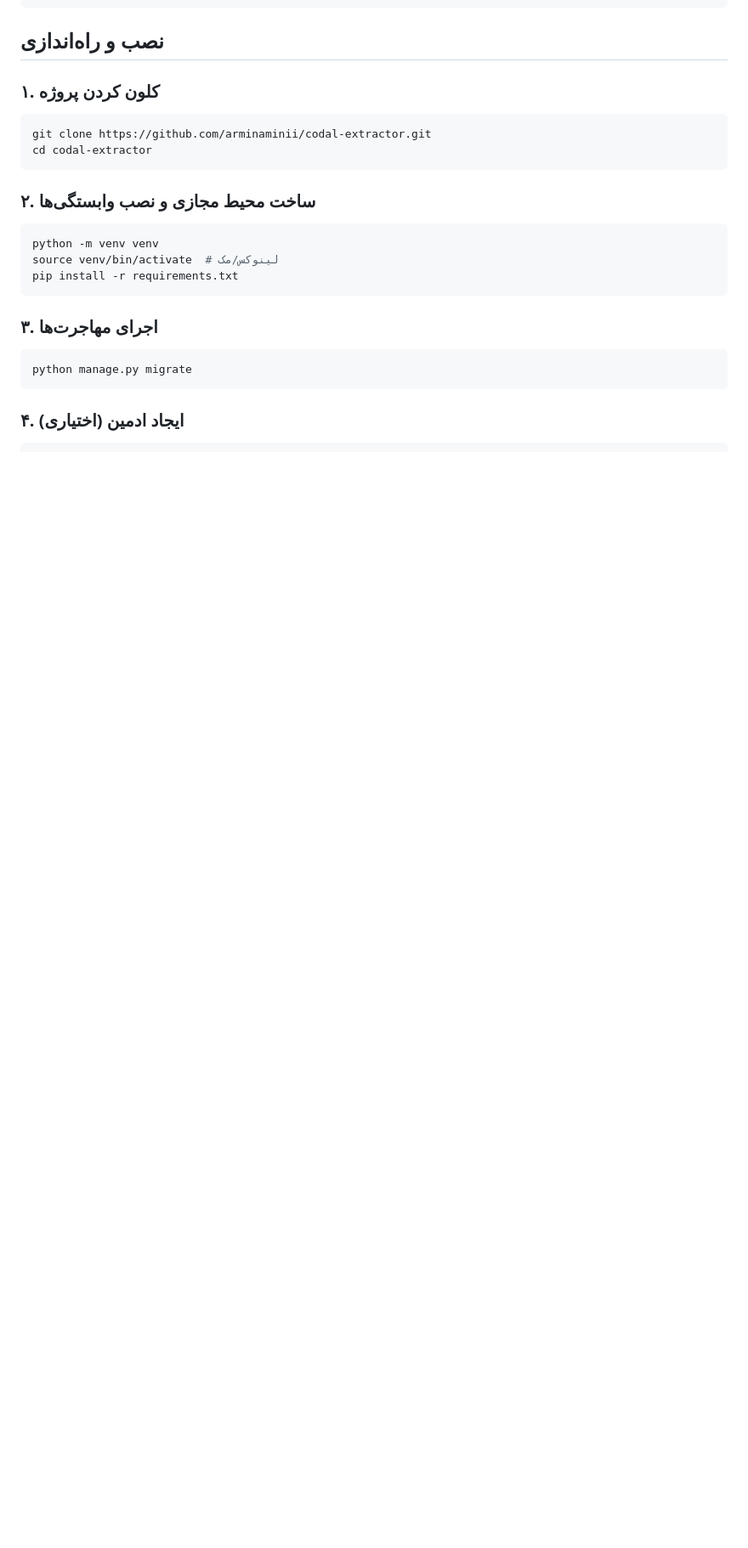
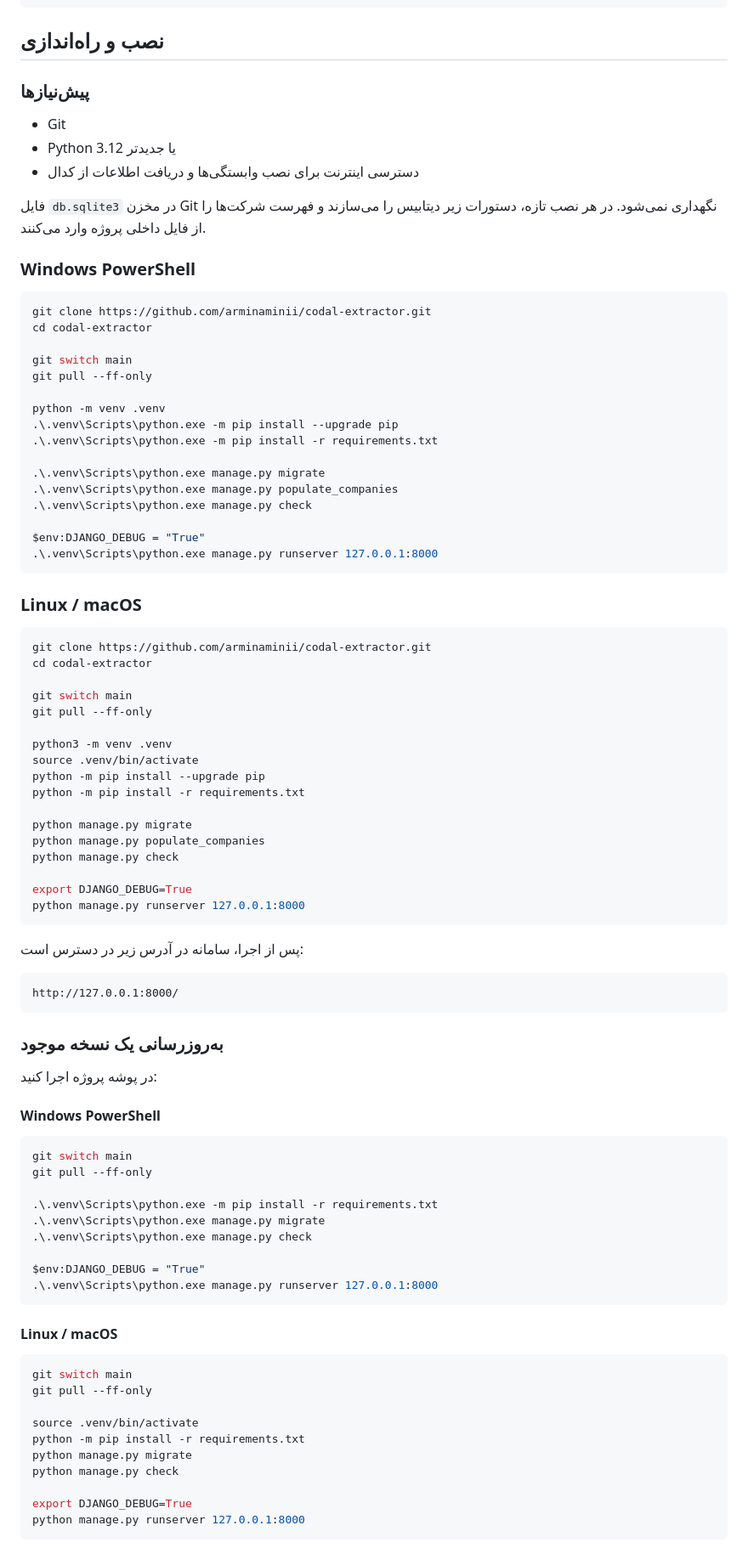
Before and after one commit to arminaminii/codal-extractor, a Markdown page: README.md, the part around one of its changes. Shown at 85% size. GitHub-like rendering; blank space fills up the shorter version.

Commit message:
docs: add complete setup and run instructions

````diff
--- a/README.md
+++ b/README.md
@@ -46,22 +46,94 @@ codal-extractor/
 
 ## نصب و راه‌اندازی
 
-### ۱. کلون کردن پروژه
+### پیش‌نیازها
+
+- Git
+- Python 3.12 یا جدیدتر
+- دسترسی اینترنت برای نصب وابستگی‌ها و دریافت اطلاعات از کدال
+
+فایل `db.sqlite3` در مخزن Git نگهداری نمی‌شود. در هر نصب تازه، دستورات
+زیر دیتابیس را می‌سازند و فهرست شرکت‌ها را از فایل داخلی پروژه وارد می‌کنند.
+
+### Windows PowerShell
+
+```powershell
+git clone https://github.com/arminaminii/codal-extractor.git
+cd codal-extractor
+
+git switch main
+git pull --ff-only
+
+python -m venv .venv
+.\.venv\Scripts\python.exe -m pip install --upgrade pip
+.\.venv\Scripts\python.exe -m pip install -r requirements.txt
+
+.\.venv\Scripts\python.exe manage.py migrate
+.\.venv\Scripts\python.exe manage.py populate_companies
+.\.venv\Scripts\python.exe manage.py check
+
+$env:DJANGO_DEBUG = "True"
+.\.venv\Scripts\python.exe manage.py runserver 127.0.0.1:8000
+```
+
+### Linux / macOS
+
 ```bash
 git clone https://github.com/arminaminii/codal-extractor.git
 cd codal-extractor
+
+git switch main
+git pull --ff-only
+
+python3 -m venv .venv
+source .venv/bin/activate
+python -m pip install --upgrade pip
+python -m pip install -r requirements.txt
+
+python manage.py migrate
+python manage.py populate_companies
+python manage.py check
+
+export DJANGO_DEBUG=True
+python manage.py runserver 127.0.0.1:8000
 ```
 
-### ۲. ساخت محیط مجازی و نصب وابستگی‌ها
-```bash
-python -m venv venv
-source venv/bin/activate  # لینوکس/مک
-pip install -r requirements.txt
+پس از اجرا، سامانه در آدرس زیر در دسترس است:
+
+```text
+http://127.0.0.1:8000/
 ```
 
-### ۳. اجرای مهاجرت‌ها
-```bash
-python manage.py migrate
+### به‌روزرسانی یک نسخه موجود
+
+در پوشه پروژه اجرا کنید:
+
+#### Windows PowerShell
+
+```powershell
+git switch main
+git pull --ff-only
+
+.\.venv\Scripts\python.exe -m pip install -r requirements.txt
+.\.venv\Scripts\python.exe manage.py migrate
+.\.venv\Scripts\python.exe manage.py check
+
+$env:DJANGO_DEBUG = "True"
+.\.venv\Scripts\python.exe manage.py runserver 127.0.0.1:8000
 ```
 
-### ۴. ایجاد ادمین (اختیاری)
+#### Linux / macOS
+
+```bash
+git switch main
+git pull --ff-only
+
+source .venv/bin/activate
+python -m pip install -r requirements.txt
+python manage.py migrate
+python manage.py check
+
+export DJANGO_DEBUG=True
+python manage.py runserver 127.0.0.1:8000
+```
+
````
Also changed, not shown: other parts of README.md (+27 -6 lines).
